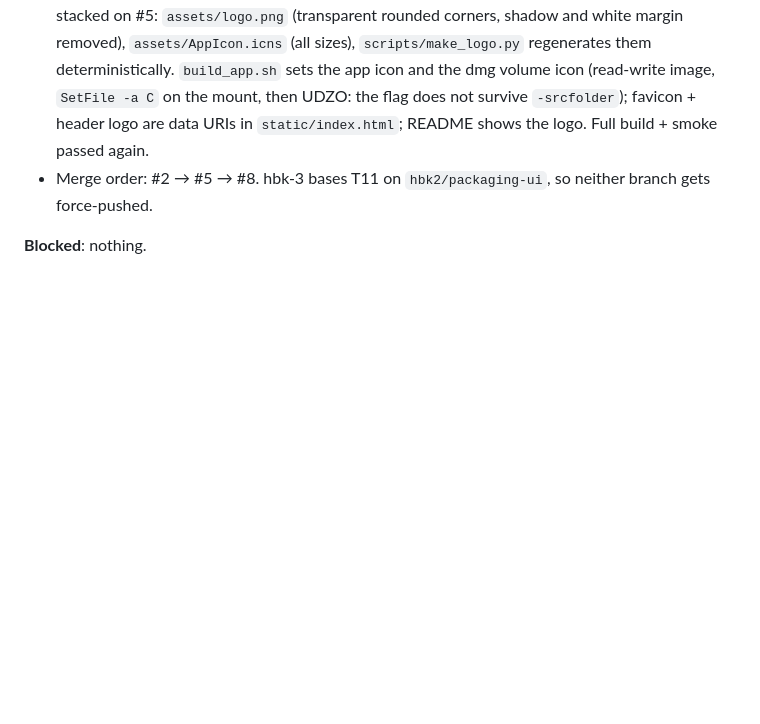
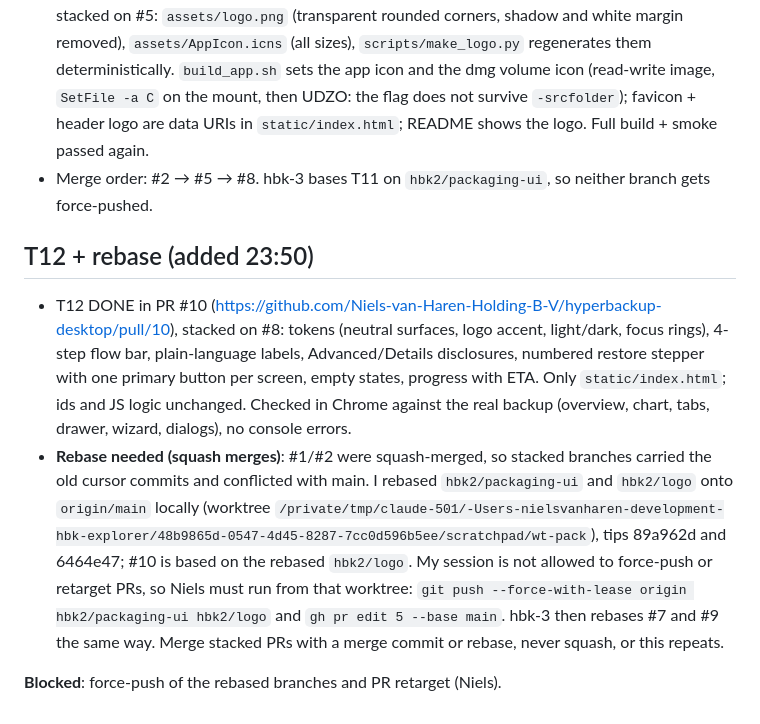
Before and after one commit to Niels-van-Haren-Holding-B-V/callido-restore, a Markdown page: docs/handovers/2026-10-30-2240-claude-hbk2.md, the part around the change. GitHub-like rendering; blank space fills up the shorter version.

Commit message:
docs: handover update for T12 and the rebase

```diff
--- a/docs/handovers/2026-10-30-2240-claude-hbk2.md
+++ b/docs/handovers/2026-10-30-2240-claude-hbk2.md
@@ -34,4 +34,15 @@
   `-srcfolder`); favicon + header logo are data URIs in `static/index.html`; README shows the logo. Full build + smoke passed again.
 * Merge order: #2 → #5 → #8. hbk-3 bases T11 on `hbk2/packaging-ui`, so neither branch gets force-pushed.
 
-**Blocked**: nothing.
+## T12 + rebase (added 23:50)
+* T12 DONE in PR #10 (https://github.com/Niels-van-Haren-Holding-B-V/hyperbackup-desktop/pull/10), stacked on #8: tokens (neutral surfaces,
+  logo accent, light/dark, focus rings), 4-step flow bar, plain-language labels, Advanced/Details disclosures, numbered restore stepper with
+  one primary button per screen, empty states, progress with ETA. Only `static/index.html`; ids and JS logic unchanged. Checked in Chrome
+  against the real backup (overview, chart, tabs, drawer, wizard, dialogs), no console errors.
+* **Rebase needed (squash merges)**: #1/#2 were squash-merged, so stacked branches carried the old cursor commits and conflicted with main.
+  I rebased `hbk2/packaging-ui` and `hbk2/logo` onto `origin/main` locally (worktree `/private/tmp/claude-501/-Users-nielsvanharen-development-hbk-explorer/48b9865d-0547-4d45-8287-7cc0d596b5ee/scratchpad/wt-pack`), tips 89a962d and 6464e47; #10 is
+  based on the rebased `hbk2/logo`. My session is not allowed to force-push or retarget PRs, so Niels must run from that worktree:
+  `git push --force-with-lease origin hbk2/packaging-ui hbk2/logo` and `gh pr edit 5 --base main`. hbk-3 then rebases #7 and #9 the same way.
+  Merge stacked PRs with a merge commit or rebase, never squash, or this repeats.
+
+**Blocked**: force-push of the rebased branches and PR retarget (Niels).
```
